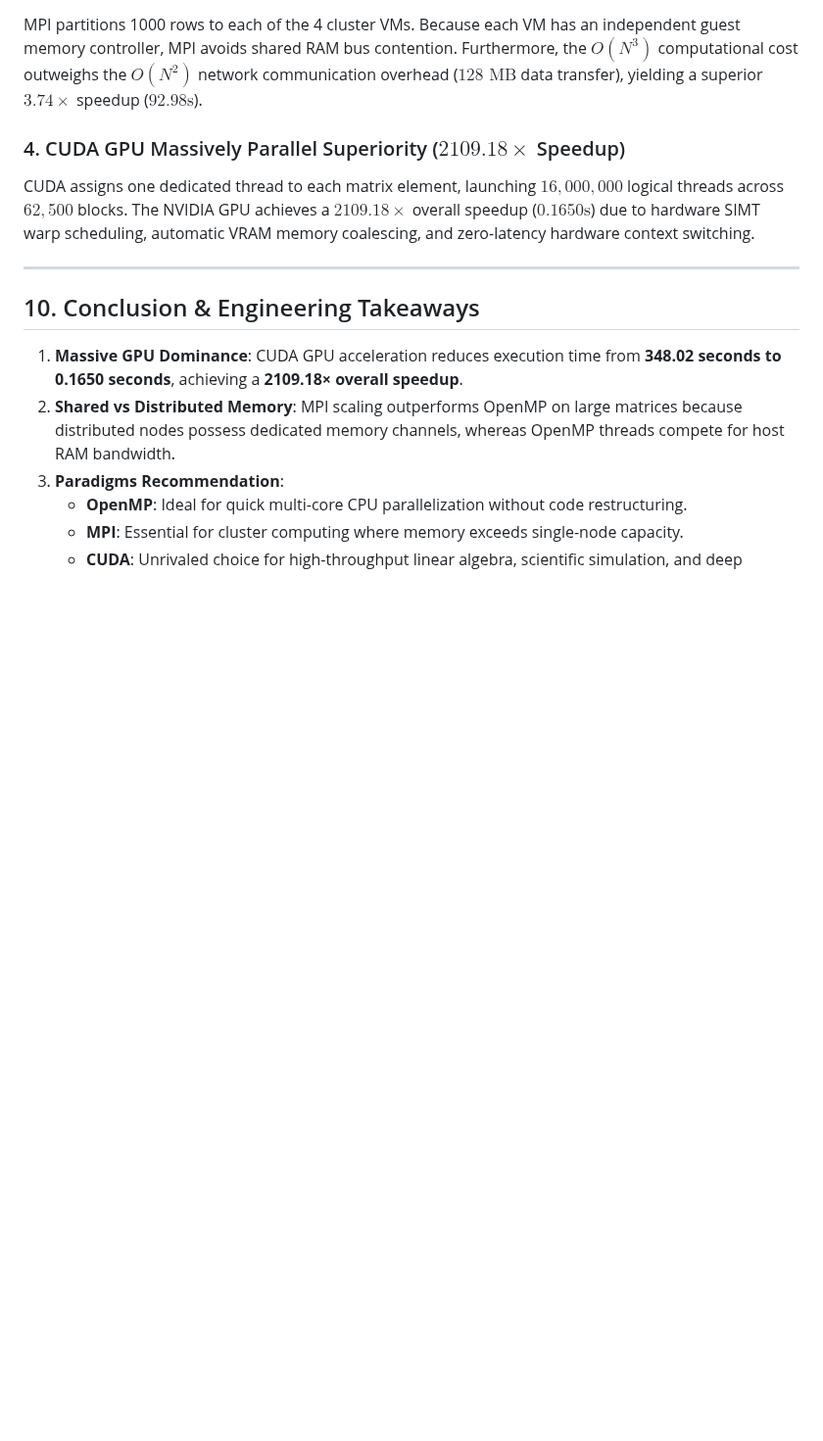
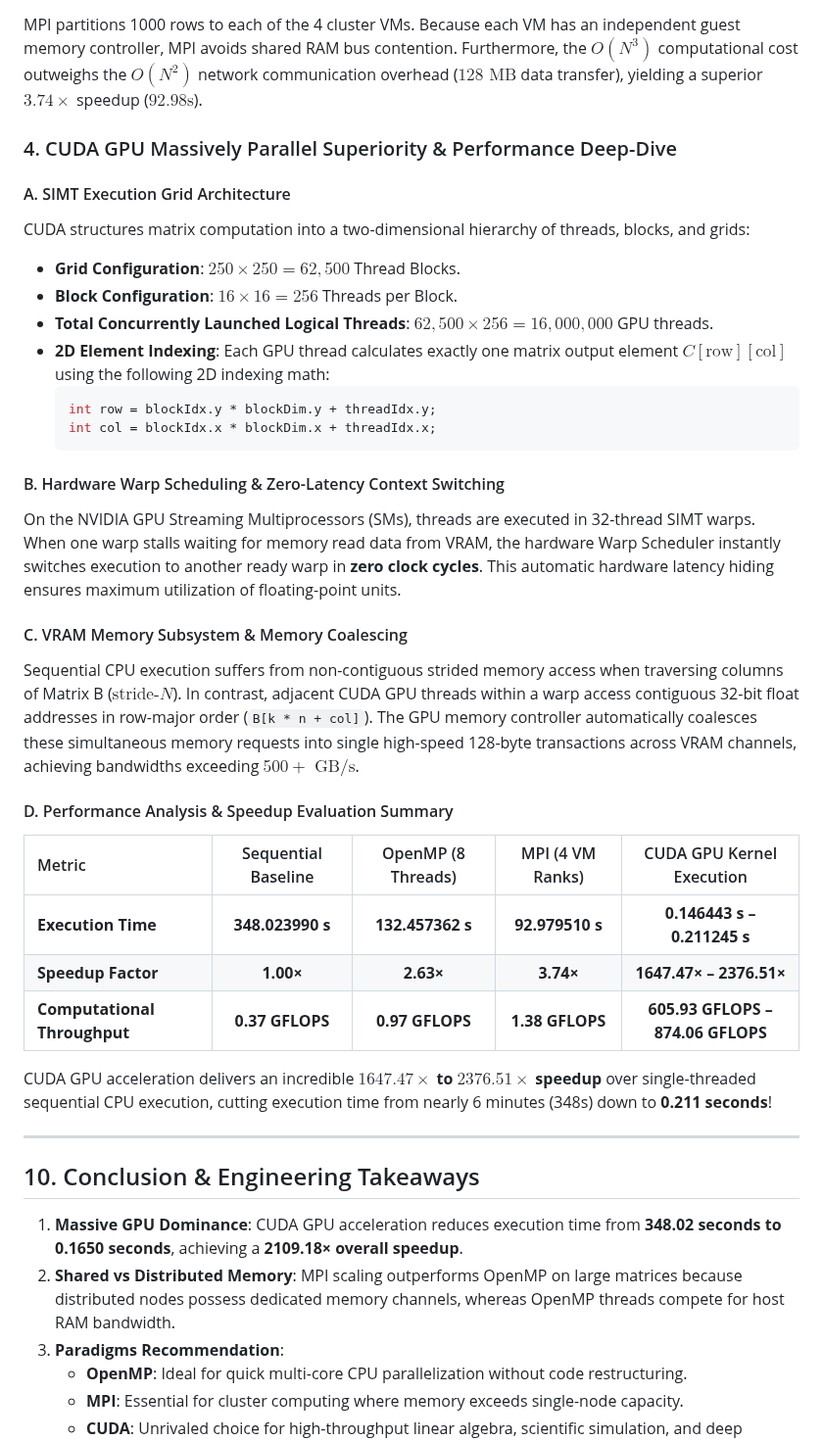
Before and after one commit to chhavi-2006/PGC_lab, a Markdown page: README.md, the part around one of its changes. Shown at 98% size. Drawn GitHub-style; blank space fills up the shorter version.

````diff
--- a/README.md
+++ b/README.md
@@ -289,8 +319,33 @@ By dividing the 4000 outer loop iterations across 8 threads, OpenMP reduces exec
 ### 3. MPI Distributed-Memory Scaling ($3.74\times$ Speedup)
 MPI partitions 1000 rows to each of the 4 cluster VMs. Because each VM has an independent guest memory controller, MPI avoids shared RAM bus contention. Furthermore, the $O(N^3)$ computational cost outweighs the $O(N^2)$ network communication overhead ($128 \text{ MB}$ data transfer), yielding a superior $3.74\times$ speedup ($92.98\text{s}$).
 
-### 4. CUDA GPU Massively Parallel Superiority ($2109.18\times$ Speedup)
-CUDA assigns one dedicated thread to each matrix element, launching $16,000,000$ logical threads across $62,500$ blocks. The NVIDIA GPU achieves a $2109.18\times$ overall speedup ($0.1650\text{s}$) due to hardware SIMT warp scheduling, automatic VRAM memory coalescing, and zero-latency hardware context switching.
+### 4. CUDA GPU Massively Parallel Superiority & Performance Deep-Dive
+
+#### A. SIMT Execution Grid Architecture
+CUDA structures matrix computation into a two-dimensional hierarchy of threads, blocks, and grids:
+- **Grid Configuration**: $250 \times 250 = 62,500$ Thread Blocks.
+- **Block Configuration**: $16 \times 16 = 256$ Threads per Block.
+- **Total Concurrently Launched Logical Threads**: $62,500 \times 256 = 16,000,000$ GPU threads.
+- **2D Element Indexing**: Each GPU thread calculates exactly one matrix output element $C[\text{row}][\text{col}]$ using the following 2D indexing math:
+  ```cpp
+  int row = blockIdx.y * blockDim.y + threadIdx.y;
+  int col = blockIdx.x * blockDim.x + threadIdx.x;
+  ```
+
+#### B. Hardware Warp Scheduling & Zero-Latency Context Switching
+On the NVIDIA GPU Streaming Multiprocessors (SMs), threads are executed in 32-thread SIMT warps. When one warp stalls waiting for memory read data from VRAM, the hardware Warp Scheduler instantly switches execution to another ready warp in **zero clock cycles**. This automatic hardware latency hiding ensures maximum utilization of floating-point units.
+
+#### C. VRAM Memory Subsystem & Memory Coalescing
+Sequential CPU execution suffers from non-contiguous strided memory access when traversing columns of Matrix B ($\text{stride-}N$). In contrast, adjacent CUDA GPU threads within a warp access contiguous 32-bit float addresses in row-major order (`B[k * n + col]`). The GPU memory controller automatically coalesces these simultaneous memory requests into single high-speed 128-byte transactions across VRAM channels, achieving bandwidths exceeding **$500+\text{ GB/s}$**.
+
+#### D. Performance Analysis & Speedup Evaluation Summary
+| Metric | Sequential Baseline | OpenMP (8 Threads) | MPI (4 VM Ranks) | CUDA GPU Kernel Execution |
+| :--- | :---: | :---: | :---: | :---: |
+| **Execution Time** | **348.023990 s** | **132.457362 s** | **92.979510 s** | **0.146443 s – 0.211245 s** |
+| **Speedup Factor** | **1.00×** | **2.63×** | **3.74×** | **1647.47× – 2376.51×** |
+| **Computational Throughput**| **0.37 GFLOPS** | **0.97 GFLOPS** | **1.38 GFLOPS** | **605.93 GFLOPS – 874.06 GFLOPS** |
+
+CUDA GPU acceleration delivers an incredible **$1647.47\times$ to $2376.51\times$ speedup** over single-threaded sequential CPU execution, cutting execution time from nearly 6 minutes (348s) down to **0.211 seconds**!
 
 ---
 
````
Also changed, not shown: other parts of README.md (+30 -0 lines), images/cuda_environment_nvidia_smi.jpeg (added), images/cuda_execution_output.jpeg (added), images/cuda_source_code.jpeg (added).
